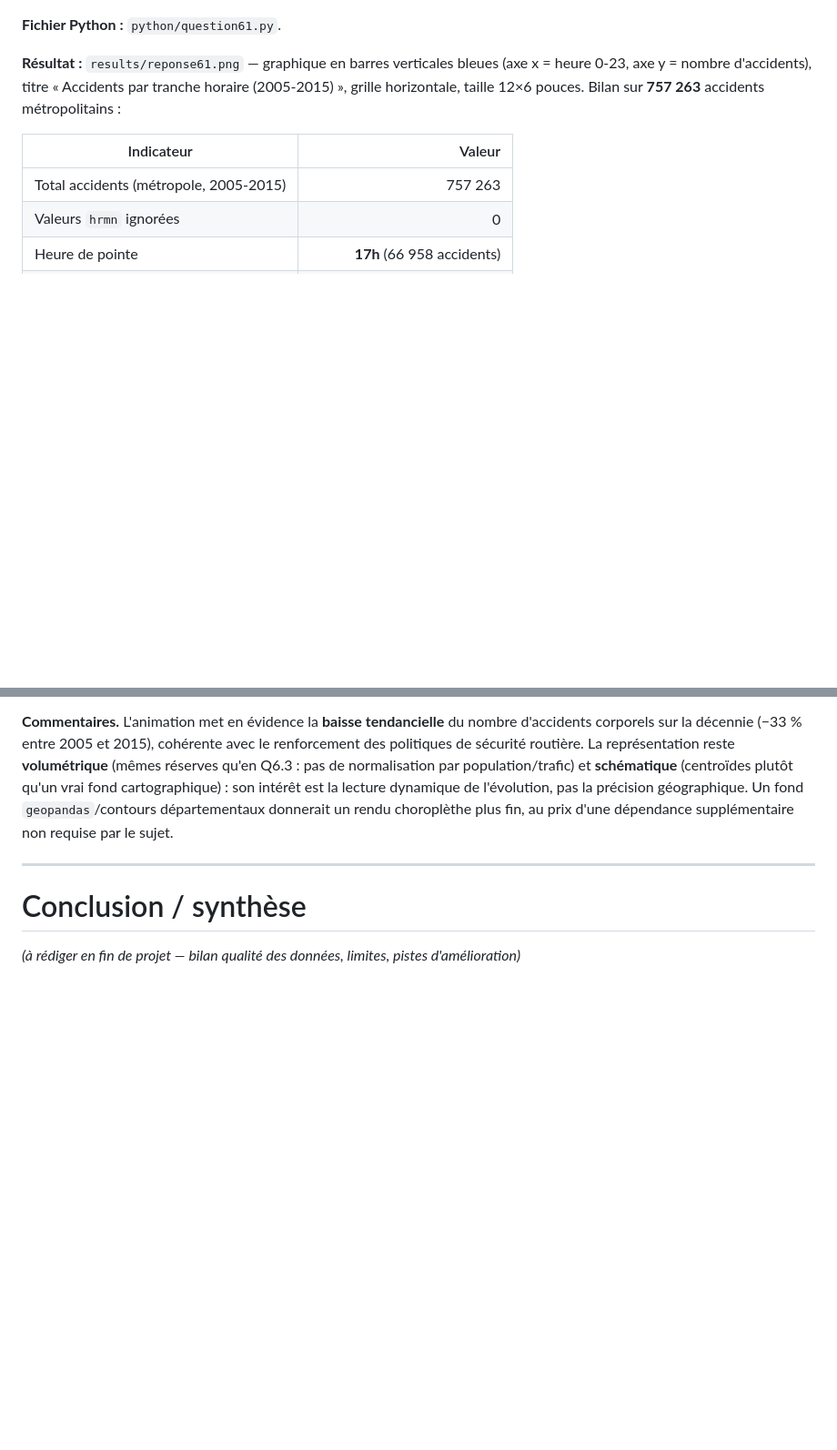
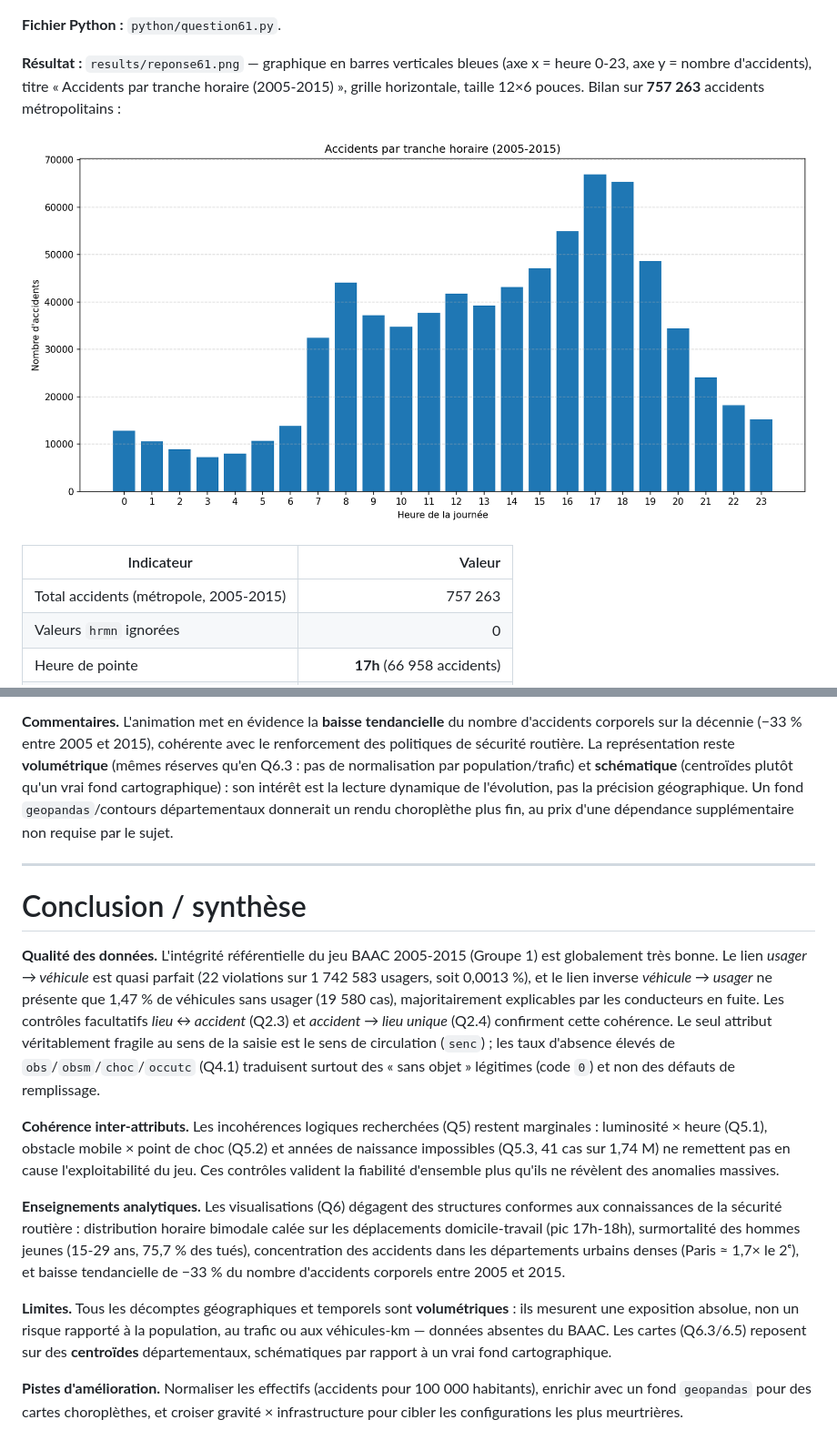
Before and after one commit to Rayan-Leveque/Projets_M2, a Markdown page: projet-data-accidents/report/dossier.md, 2 parts joined by grey strips. Shown at 91% size. Rendered like a GitHub page; blank space fills up the shorter version.

```diff
--- a/projet-data-accidents/report/dossier.md
+++ b/projet-data-accidents/report/dossier.md
@@ -377,6 +377,8 @@ Le rendu matplotlib est configuré en mode hors écran (`matplotlib.use("Agg")`)
 
 **Résultat :** `results/reponse61.png` — graphique en barres verticales bleues (axe x = heure 0-23, axe y = nombre d'accidents), titre « Accidents par tranche horaire (2005-2015) », grille horizontale, taille 12×6 pouces. Bilan sur **757 263** accidents métropolitains :
 
+![Q6.1 — Nombre d'accidents par tranche horaire d'une heure (métropole, 2005-2015)](../results/reponse61.png)
+
 | Indicateur | Valeur |
 |------------|-------:|
 | Total accidents (métropole, 2005-2015) | 757 263 |
@@ -535,4 +545,12 @@ Les tranches sont de 5 ans : 18 tranches `0-4 … 85-89` plus une tranche ouvert
 
 # Conclusion / synthèse
 
-*(à rédiger en fin de projet — bilan qualité des données, limites, pistes d'amélioration)*
+**Qualité des données.** L'intégrité référentielle du jeu BAAC 2005-2015 (Groupe 1) est globalement très bonne. Le lien *usager → véhicule* est quasi parfait (22 violations sur 1 742 583 usagers, soit 0,0013 %), et le lien inverse *véhicule → usager* ne présente que 1,47 % de véhicules sans usager (19 580 cas), majoritairement explicables par les conducteurs en fuite. Les contrôles facultatifs *lieu ↔ accident* (Q2.3) et *accident → lieu unique* (Q2.4) confirment cette cohérence. Le seul attribut véritablement fragile au sens de la saisie est le sens de circulation (`senc`) ; les taux d'absence élevés de `obs`/`obsm`/`choc`/`occutc` (Q4.1) traduisent surtout des « sans objet » légitimes (code `0`) et non des défauts de remplissage.
+
+**Cohérence inter-attributs.** Les incohérences logiques recherchées (Q5) restent marginales : luminosité × heure (Q5.1), obstacle mobile × point de choc (Q5.2) et années de naissance impossibles (Q5.3, 41 cas sur 1,74 M) ne remettent pas en cause l'exploitabilité du jeu. Ces contrôles valident la fiabilité d'ensemble plus qu'ils ne révèlent des anomalies massives.
+
+**Enseignements analytiques.** Les visualisations (Q6) dégagent des structures conformes aux connaissances de la sécurité routière : distribution horaire bimodale calée sur les déplacements domicile-travail (pic 17h-18h), surmortalité des hommes jeunes (15-29 ans, 75,7 % des tués), concentration des accidents dans les départements urbains denses (Paris ≈ 1,7× le 2ᵉ), et baisse tendancielle de −33 % du nombre d'accidents corporels entre 2005 et 2015.
+
+**Limites.** Tous les décomptes géographiques et temporels sont **volumétriques** : ils mesurent une exposition absolue, non un risque rapporté à la population, au trafic ou aux véhicules-km — données absentes du BAAC. Les cartes (Q6.3/6.5) reposent sur des **centroïdes** départementaux, schématiques par rapport à un vrai fond cartographique.
+
+**Pistes d'amélioration.** Normaliser les effectifs (accidents pour 100 000 habitants), enrichir avec un fond `geopandas` pour des cartes choroplèthes, et croiser gravité × infrastructure pour cibler les configurations les plus meurtrières.
```
Also changed, not shown: other parts of projet-data-accidents/report/dossier.md (+8 -0 lines), projet-data-accidents/results/reponse63_apercu.png (added), projet-data-accidents/results/reponse65_frame.png (added), 1 other file.
